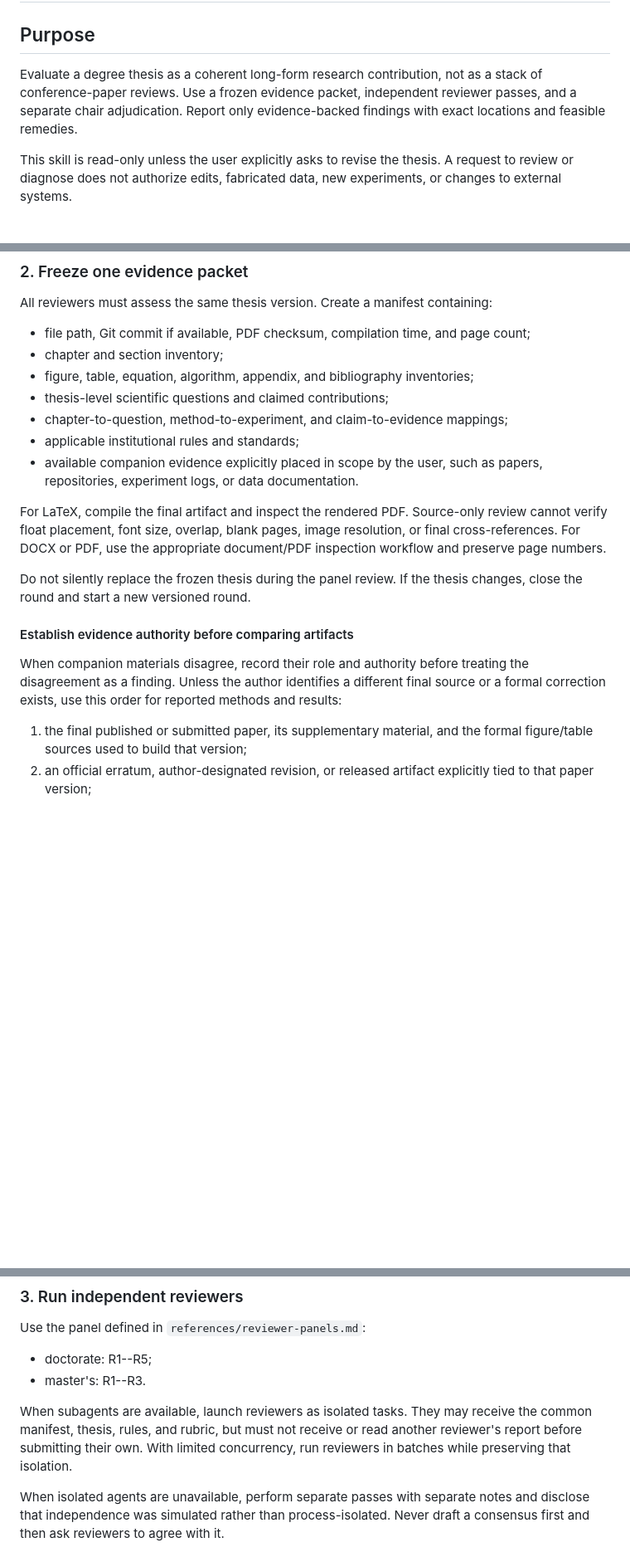
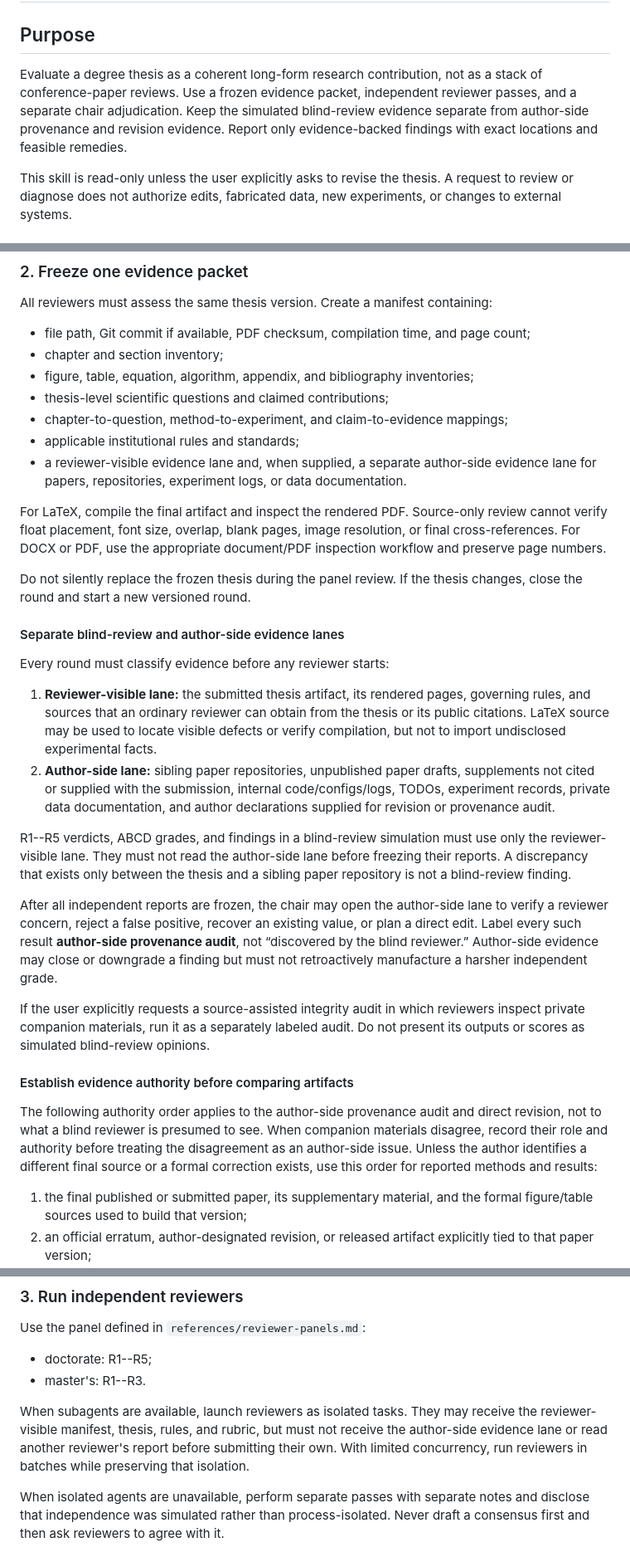
Before and after one commit to ZeyuLing/research_autocode_skills, a Markdown page: thesis_review/SKILL.md, 3 parts joined by grey strips. Shown at 83% size. Rendered like a GitHub page; blank space fills up the shorter version.

Commit message:
fix(thesis-review): isolate blind-review evidence

```diff
--- a/thesis_review/SKILL.md
+++ b/thesis_review/SKILL.md
@@ -7,7 +7,7 @@ description: Review Chinese computer-science and AI master's or doctoral degree
 
 ## Purpose
 
-Evaluate a degree thesis as a coherent long-form research contribution, not as a stack of conference-paper reviews. Use a frozen evidence packet, independent reviewer passes, and a separate chair adjudication. Report only evidence-backed findings with exact locations and feasible remedies.
+Evaluate a degree thesis as a coherent long-form research contribution, not as a stack of conference-paper reviews. Use a frozen evidence packet, independent reviewer passes, and a separate chair adjudication. Keep the simulated blind-review evidence separate from author-side provenance and revision evidence. Report only evidence-backed findings with exact locations and feasible remedies.
 
 This skill is read-only unless the user explicitly asks to revise the thesis. A request to review or diagnose does not authorize edits, fabricated data, new experiments, or changes to external systems.
 
@@ -57,15 +57,28 @@ All reviewers must assess the same thesis version. Create a manifest containing:
 - thesis-level scientific questions and claimed contributions;
 - chapter-to-question, method-to-experiment, and claim-to-evidence mappings;
 - applicable institutional rules and standards;
-- available companion evidence explicitly placed in scope by the user, such as papers, repositories, experiment logs, or data documentation.
+- a reviewer-visible evidence lane and, when supplied, a separate author-side evidence lane for papers, repositories, experiment logs, or data documentation.
 
 For LaTeX, compile the final artifact and inspect the rendered PDF. Source-only review cannot verify float placement, font size, overlap, blank pages, image resolution, or final cross-references. For DOCX or PDF, use the appropriate document/PDF inspection workflow and preserve page numbers.
 
 Do not silently replace the frozen thesis during the panel review. If the thesis changes, close the round and start a new versioned round.
 
+#### Separate blind-review and author-side evidence lanes
+
+Every round must classify evidence before any reviewer starts:
+
+1. **Reviewer-visible lane:** the submitted thesis artifact, its rendered pages, governing rules, and sources that an ordinary reviewer can obtain from the thesis or its public citations. LaTeX source may be used to locate visible defects or verify compilation, but not to import undisclosed experimental facts.
+2. **Author-side lane:** sibling paper repositories, unpublished paper drafts, supplements not cited or supplied with the submission, internal code/configs/logs, TODOs, experiment records, private data documentation, and author declarations supplied for revision or provenance audit.
+
+R1--R5 verdicts, ABCD grades, and findings in a blind-review simulation must use only the reviewer-visible lane. They must not read the author-side lane before freezing their reports. A discrepancy that exists only between the thesis and a sibling paper repository is not a blind-review finding.
+
+After all independent reports are frozen, the chair may open the author-side lane to verify a reviewer concern, reject a false positive, recover an existing value, or plan a direct edit. Label every such result **author-side provenance audit**, not “discovered by the blind reviewer.” Author-side evidence may close or downgrade a finding but must not retroactively manufacture a harsher independent grade.
+
+If the user explicitly requests a source-assisted integrity audit in which reviewers inspect private companion materials, run it as a separately labeled audit. Do not present its outputs or scores as simulated blind-review opinions.
+
 #### Establish evidence authority before comparing artifacts
 
-When companion materials disagree, record their role and authority before treating the disagreement as a finding. Unless the author identifies a different final source or a formal correction exists, use this order for reported methods and results:
+The following authority order applies to the author-side provenance audit and direct revision, not to what a blind reviewer is presumed to see. When companion materials disagree, record their role and authority before treating the disagreement as an author-side issue. Unless the author identifies a different final source or a formal correction exists, use this order for reported methods and results:
 
 1. the final published or submitted paper, its supplementary material, and the formal figure/table sources used to build that version;
 2. an official erratum, author-designated revision, or released artifact explicitly tied to that paper version;
@@ -84,7 +97,7 @@ Use the panel defined in `references/reviewer-panels.md`:
 - doctorate: R1--R5;
 - master's: R1--R3.
 
-When subagents are available, launch reviewers as isolated tasks. They may receive the common manifest, thesis, rules, and rubric, but must not receive or read another reviewer's report before submitting their own. With limited concurrency, run reviewers in batches while preserving that isolation.
+When subagents are available, launch reviewers as isolated tasks. They may receive the reviewer-visible manifest, thesis, rules, and rubric, but must not receive the author-side evidence lane or read another reviewer's report before submitting their own. With limited concurrency, run reviewers in batches while preserving that isolation.
 
 When isolated agents are unavailable, perform separate passes with separate notes and disclose that independence was simulated rather than process-isolated. Never draft a consensus first and then ask reviewers to agree with it.
 
```
Also changed, not shown: other parts of thesis_review/SKILL.md (+7 -4 lines), thesis_review/references/report-template.md (+5 -1 lines), thesis_review/references/reviewer-panels.md (+8 -6 lines).
